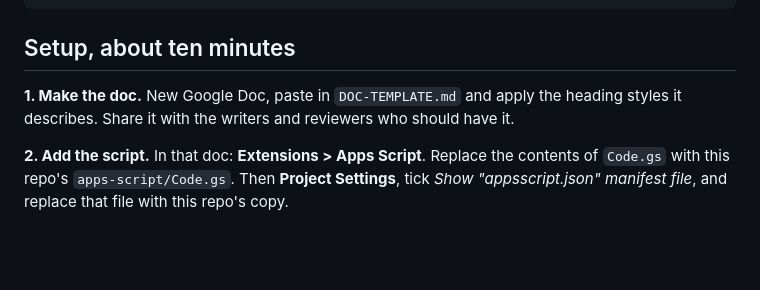
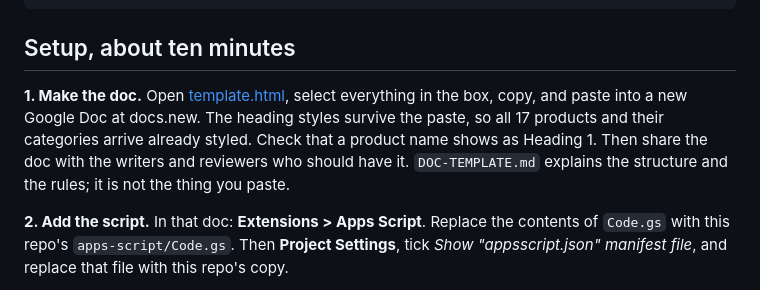
Before and after one commit to rstento-sl/snaplogic-ux-showcase, a Markdown page: release-notes-prototype/README.md, the part around the change. Drawn GitHub-style; blank space fills up the shorter version.

Commit message:
Point setup step 1 at template.html
Co-Authored-By: Claude Opus 5 <noreply@anthropic.com>

```diff
--- a/release-notes-prototype/README.md
+++ b/release-notes-prototype/README.md
@@ -25,9 +25,12 @@ release-notes-prototype/
 
 ## Setup, about ten minutes
 
-**1. Make the doc.** New Google Doc, paste in `DOC-TEMPLATE.md` and apply the
-heading styles it describes. Share it with the writers and reviewers who should
-have it.
+**1. Make the doc.** Open [template.html](template.html), select everything in
+the box, copy, and paste into a new Google Doc at docs.new. The heading styles
+survive the paste, so all 17 products and their categories arrive already
+styled. Check that a product name shows as Heading 1. Then share the doc with
+the writers and reviewers who should have it. `DOC-TEMPLATE.md` explains the
+structure and the rules; it is not the thing you paste.
 
 **2. Add the script.** In that doc: **Extensions > Apps Script**. Replace the
 contents of `Code.gs` with this repo's `apps-script/Code.gs`. Then
```
